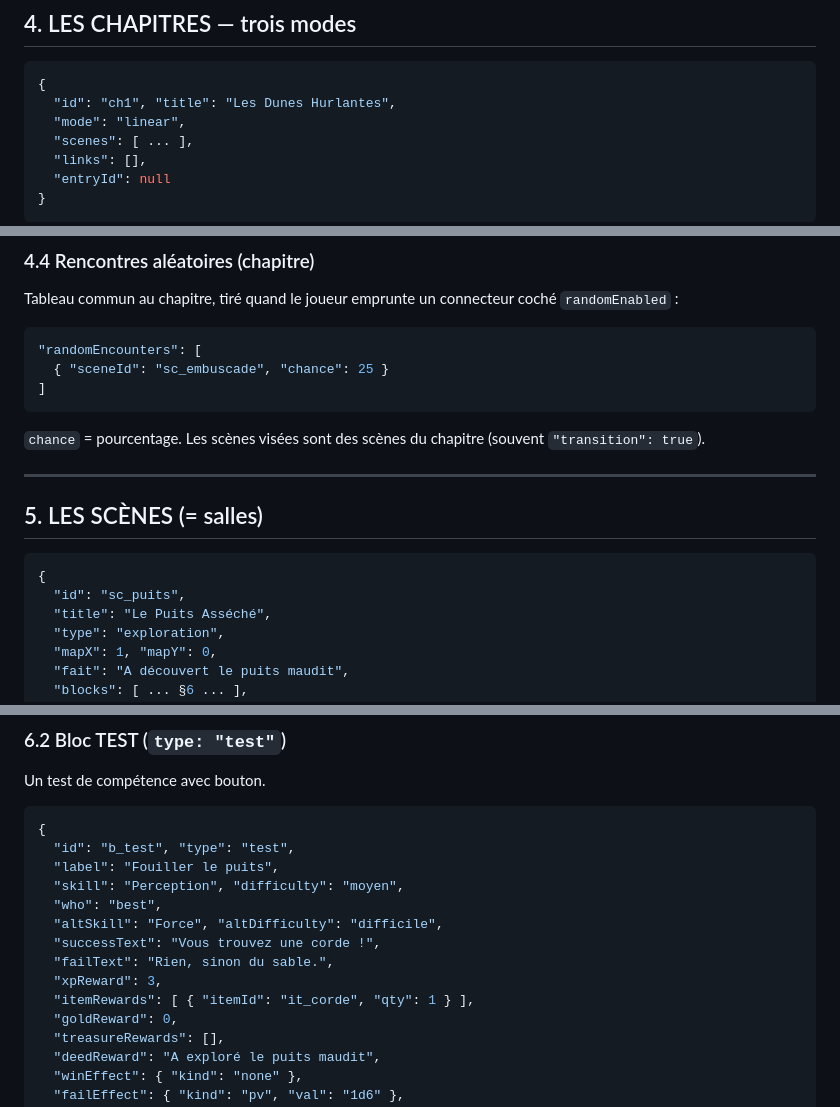
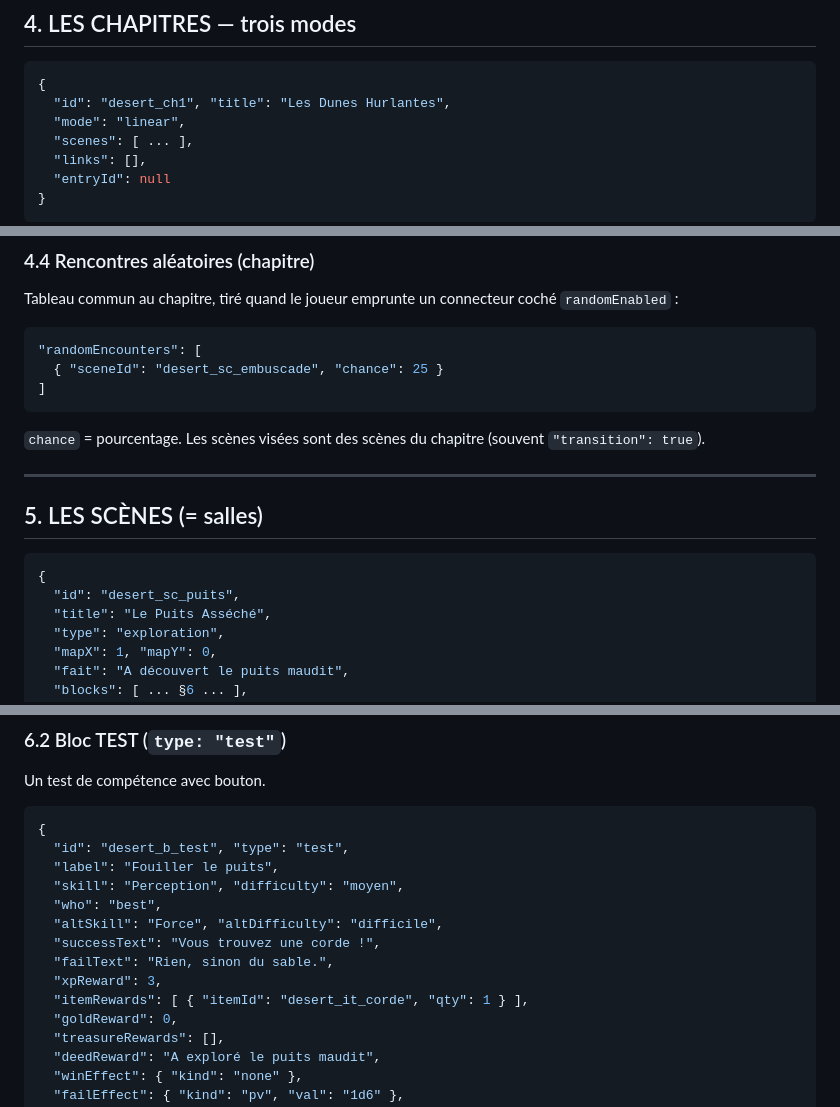
Before and after one commit to valentindrouet-dev/amertume_rpg, a Markdown page: GUIDE_IA.md, 3 parts joined by grey strips. Drawn GitHub-style.

````diff
--- a/GUIDE_IA.md
+++ b/GUIDE_IA.md
@@ -126,7 +126,7 @@
 
 ```json
 {
-  "id": "ch1", "title": "Les Dunes Hurlantes",
+  "id": "desert_ch1", "title": "Les Dunes Hurlantes",
   "mode": "linear",
   "scenes": [ ... ],
   "links": [],
@@ -183,7 +183,7 @@ Tableau commun au chapitre, tiré quand le joueur emprunte un connecteur coché
 
 ```json
 "randomEncounters": [
-  { "sceneId": "sc_embuscade", "chance": 25 }
+  { "sceneId": "desert_sc_embuscade", "chance": 25 }
 ]
 ```
 `chance` = pourcentage. Les scènes visées sont des scènes du chapitre (souvent
@@ -195,7 +195,7 @@ Tableau commun au chapitre, tiré quand le joueur emprunte un connecteur coché
 
 ```json
 {
-  "id": "sc_puits",
+  "id": "desert_sc_puits",
   "title": "Le Puits Asséché",
   "type": "exploration",
   "mapX": 1, "mapY": 0,
@@ -282,7 +282,7 @@ Un test de compétence avec bouton.
 
 ```json
 {
-  "id": "b_test", "type": "test",
+  "id": "desert_b_test", "type": "test",
   "label": "Fouiller le puits",
   "skill": "Perception", "difficulty": "moyen",
   "who": "best",
@@ -290,7 +290,7 @@ Un test de compétence avec bouton.
   "successText": "Vous trouvez une corde !",
   "failText": "Rien, sinon du sable.",
   "xpReward": 3,
-  "itemRewards": [ { "itemId": "it_corde", "qty": 1 } ],
+  "itemRewards": [ { "itemId": "desert_it_corde", "qty": 1 } ],
   "goldReward": 0,
   "treasureRewards": [],
   "deedReward": "A exploré le puits maudit",
````
Also changed, not shown: other parts of GUIDE_IA.md (+18 -18 lines).
